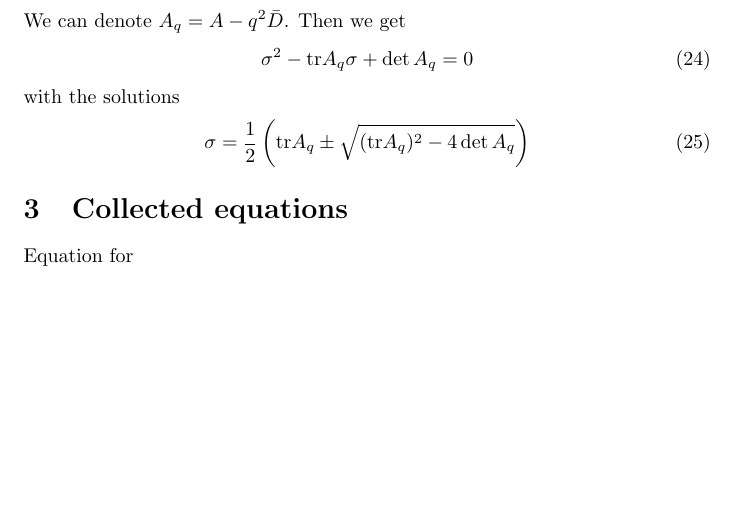
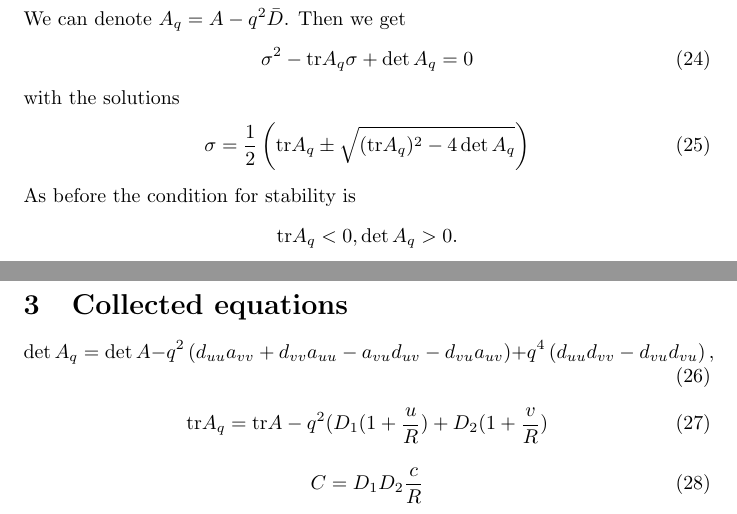
Before and after one commit to l-ada/Turing-models, a LaTeX document (Resources/MAIN DOCUMENT/main.tex): part of page 3 of 3 before the commit and two parts of pages 3 and 4 of 4 after it, the two joined at a grey line, cut so that both start at the same text, the shorter picture padded with empty space. Compiled offline with pdfLaTeX.

Commit message:
More tex

```diff
--- a/Resources/MAIN DOCUMENT/main.tex
+++ b/Resources/MAIN DOCUMENT/main.tex
@@ -1,12 +1,14 @@
-
 \documentclass{article}
 \usepackage{amsmath}
 \usepackage{amssymb}
 \usepackage{graphicx}
 \usepackage{float}
 \usepackage{subcaption}
+\usepackage{cleveref}
 
 
+\newcommand{\showeq}[1]{\text{\eqref{#1}}}
+\newcommand{\tr}{\text{tr}}
 \begin{document}
 	\tableofcontents
 	Hello
@@ -120,8 +122,20 @@ with the solutions
 \begin{equation}
 \sigma=\frac12\left(\text{tr}A_q \pm \sqrt{(\text{tr}A_q)^2-4\det A_q}\right)
 \end{equation}
+As before the condition for stability is
+\[\tr A_q < 0, \det A_q > 0.\]
+
 
 	\section{Collected equations}
+	\begin{equation}
+	\det A_{q}=\det A-q^2\left(d_{uu}a_{vv}+d_{vv}a_{uu}-a_{vu}d_{uv}-d_{vu}a_{uv}\right)+q^4\left(d_{uu}d_{vv}-d_{vu}d_{vu}\right) ,
+	\end{equation}
 
-	Equation for
+	\begin{equation}
+	\tr A_q = \tr A - q^2 (D_1 (1+\frac uR) + D_2 (1+\frac vR)
+	\end{equation}
+
+	\begin{equation}
+	C = D_1D_2 \frac{c}{R}
+	\end{equation}
 \end{document}
```
Also changed, not shown: Resources/MAIN DOCUMENT/main.tex (4 more changed lines).
